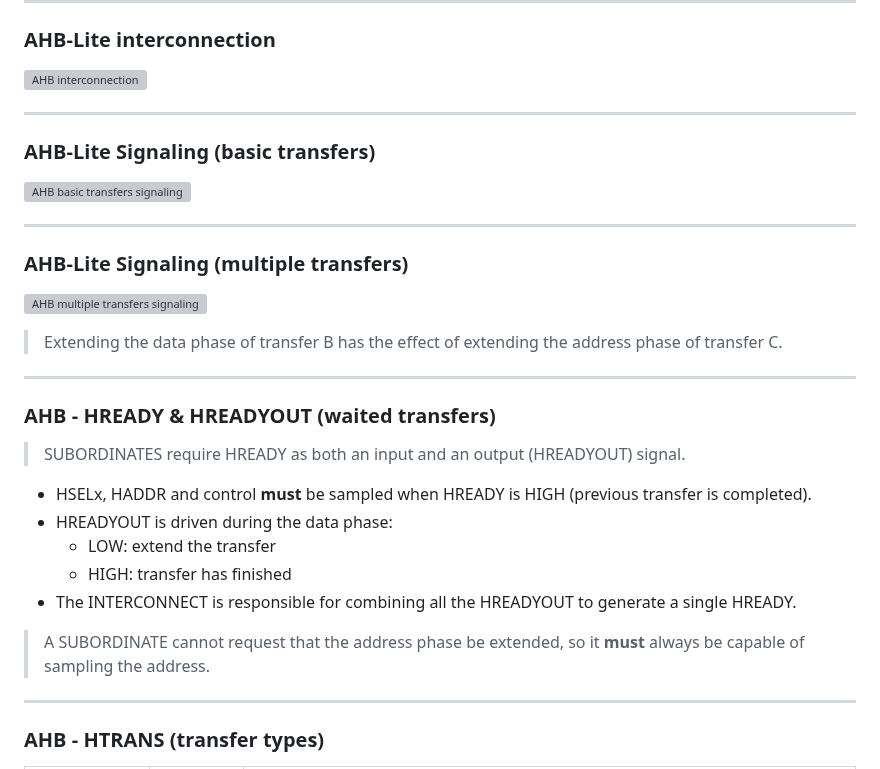
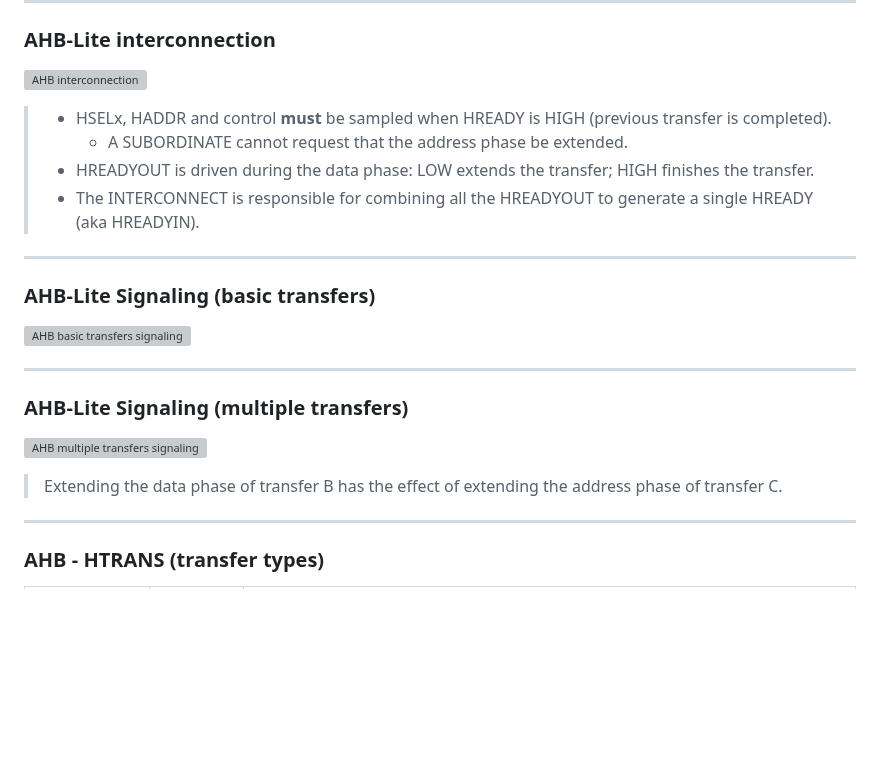
Before and after one commit to rodrigomelo9/amba, a Markdown page: amba.md, the part around the change. GitHub-like rendering; blank space fills up the shorter version; grey boxes are pictures that could not be loaded.

Commit message:
Removed section 'HREADY & HREADYOUT'

```diff
--- a/amba.md
+++ b/amba.md
@@ -297,6 +297,12 @@ Main uses:
 
 ![AHB interconnection](images/ahb/ahb-interconnection.svg)
 
+> * HSELx, HADDR and control **must** be sampled when HREADY is HIGH (previous transfer is completed).
+>   * A SUBORDINATE cannot request that the address phase be extended.
+> * HREADYOUT is driven during the data phase: LOW extends the transfer; HIGH finishes the transfer.
+> * The INTERCONNECT is responsible for combining all the HREADYOUT to generate a single HREADY (aka HREADYIN).
+<!-- .element: style="font-size: 0.5em !important; width: 50em;" -->
+
 ----
 
 ### AHB-Lite Signaling (basic transfers)
@@ -312,22 +318,6 @@ Main uses:
 <!-- .element: style="background-color: white;" -->
 
 > Extending the data phase of transfer B has the effect of extending the address phase of transfer C.
-<!-- .element: style="font-size: 0.5em !important; width: 40em;" -->
-
-----
-
-### AHB - HREADY & HREADYOUT (waited transfers)
-
-> SUBORDINATES require HREADY as both an input and an output (HREADYOUT) signal.
-<!-- .element: style="font-size: 0.5em !important; width: 40em;" -->
-
-* HSELx, HADDR and control **must** be sampled when HREADY is HIGH (previous transfer is completed).
-* HREADYOUT is driven during the data phase:
-  * LOW: extend the transfer
-  * HIGH: transfer has finished
-* The INTERCONNECT is responsible for combining all the HREADYOUT to generate a single HREADY.
-
-> A SUBORDINATE cannot request that the address phase be extended, so it **must** always be capable of sampling the address.
 <!-- .element: style="font-size: 0.5em !important; width: 40em;" -->
 
 ----
```
